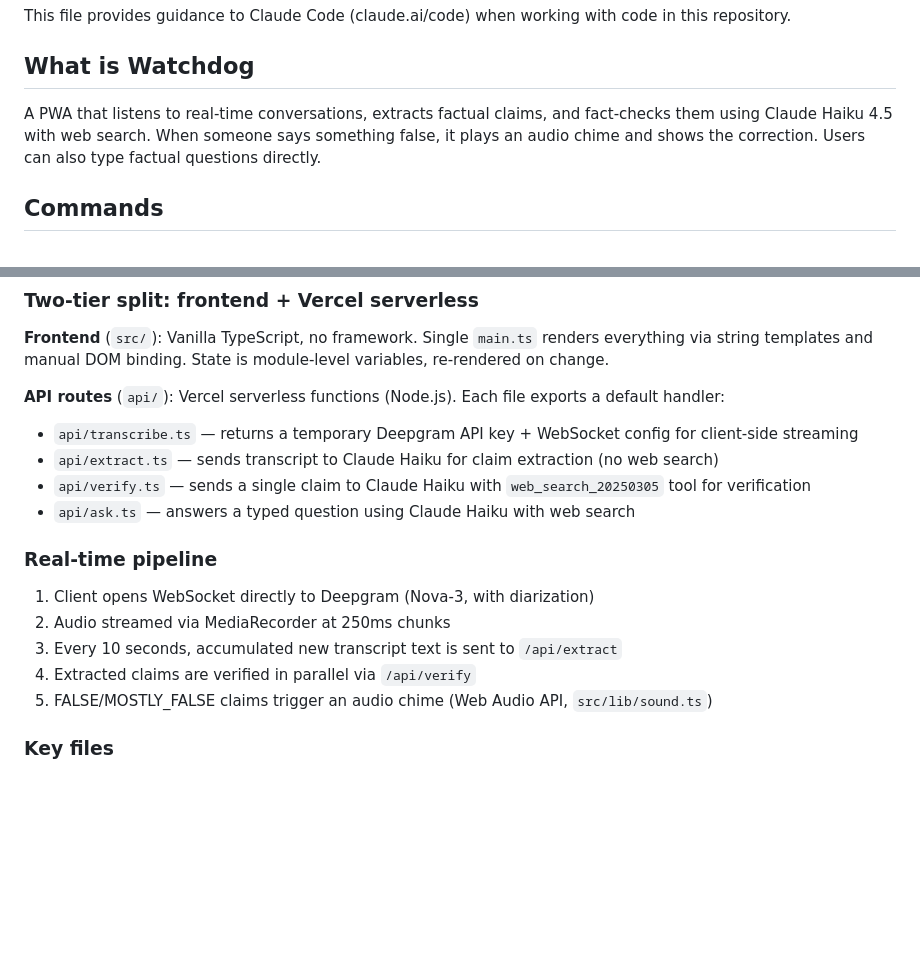
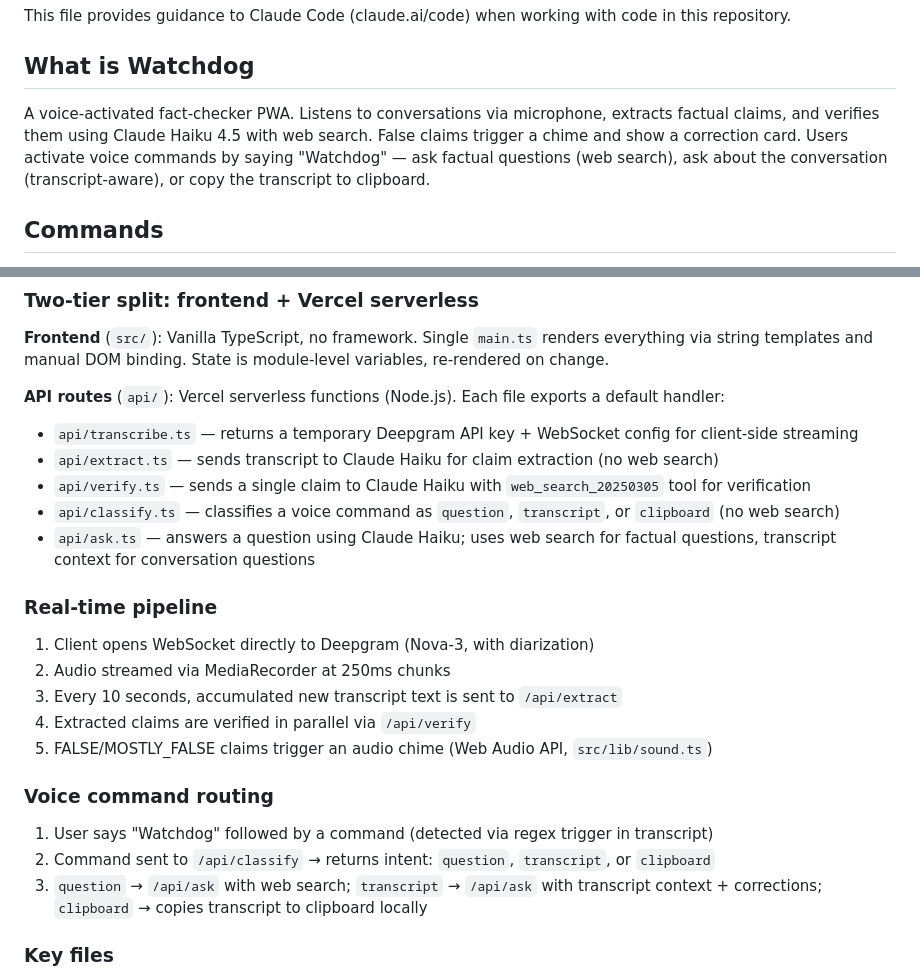
Before and after one commit to Julian-Moncarz/watchdog, a Markdown page: CLAUDE.md, 2 parts joined by grey strips. GitHub-like rendering; blank space fills up the shorter version.

Commit message:
Add README, update CLAUDE.md with voice command routing
Co-Authored-By: Claude Opus 4.6 <noreply@anthropic.com>

```diff
--- a/CLAUDE.md
+++ b/CLAUDE.md
@@ -4,7 +4,7 @@ This file provides guidance to Claude Code (claude.ai/code) when working with co
 
 ## What is Watchdog
 
-A PWA that listens to real-time conversations, extracts factual claims, and fact-checks them using Claude Haiku 4.5 with web search. When someone says something false, it plays an audio chime and shows the correction. Users can also type factual questions directly.
+A voice-activated fact-checker PWA. Listens to conversations via microphone, extracts factual claims, and verifies them using Claude Haiku 4.5 with web search. False claims trigger a chime and show a correction card. Users activate voice commands by saying "Watchdog" — ask factual questions (web search), ask about the conversation (transcript-aware), or copy the transcript to clipboard.
 
 ## Commands
 
@@ -23,7 +23,8 @@ A PWA that listens to real-time conversations, extracts factual claims, and fact
 - `api/transcribe.ts` — returns a temporary Deepgram API key + WebSocket config for client-side streaming
 - `api/extract.ts` — sends transcript to Claude Haiku for claim extraction (no web search)
 - `api/verify.ts` — sends a single claim to Claude Haiku with `web_search_20250305` tool for verification
-- `api/ask.ts` — answers a typed question using Claude Haiku with web search
+- `api/classify.ts` — classifies a voice command as `question`, `transcript`, or `clipboard` (no web search)
+- `api/ask.ts` — answers a question using Claude Haiku; uses web search for factual questions, transcript context for conversation questions
 
 ### Real-time pipeline
 
@@ -32,6 +33,12 @@ A PWA that listens to real-time conversations, extracts factual claims, and fact
 3. Every 10 seconds, accumulated new transcript text is sent to `/api/extract`
 4. Extracted claims are verified in parallel via `/api/verify`
 5. FALSE/MOSTLY_FALSE claims trigger an audio chime (Web Audio API, `src/lib/sound.ts`)
+
+### Voice command routing
+
+1. User says "Watchdog" followed by a command (detected via regex trigger in transcript)
+2. Command sent to `/api/classify` → returns intent: `question`, `transcript`, or `clipboard`
+3. `question` → `/api/ask` with web search; `transcript` → `/api/ask` with transcript context + corrections; `clipboard` → copies transcript to clipboard locally
 
 ### Key files
 
```
Also changed, not shown: README.md (added, +15 -0 lines).
